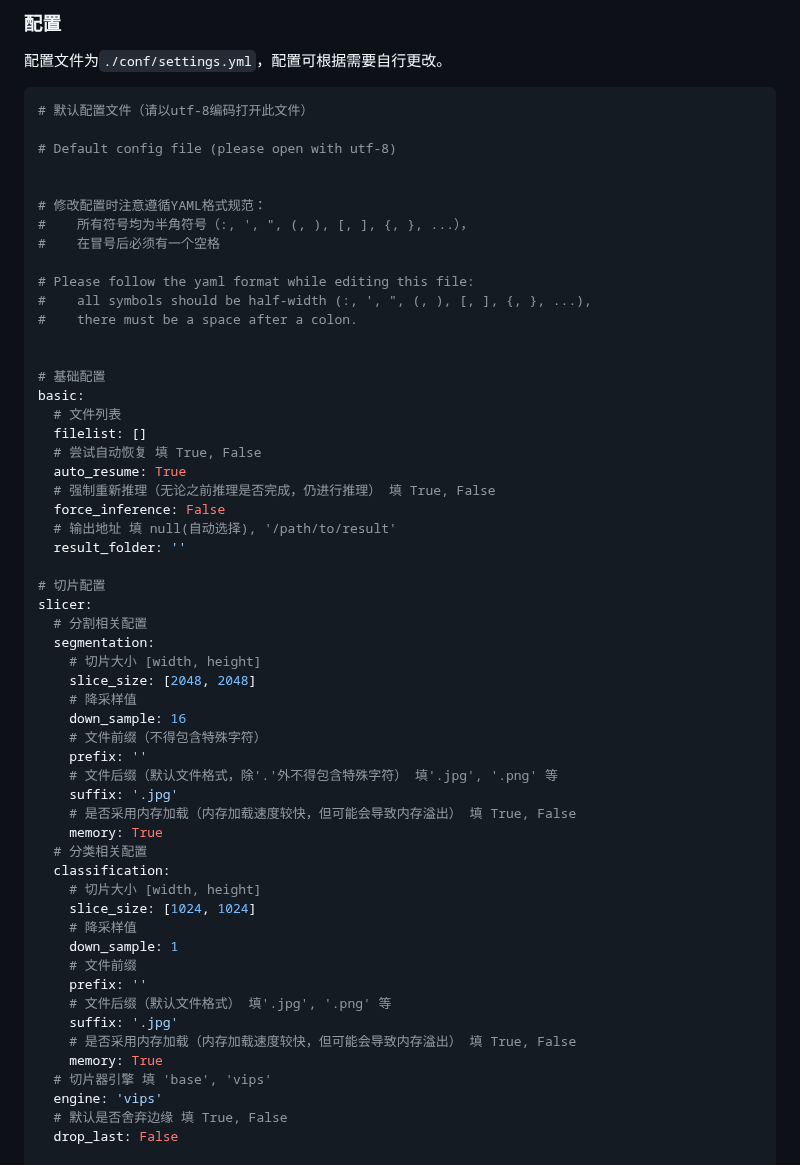
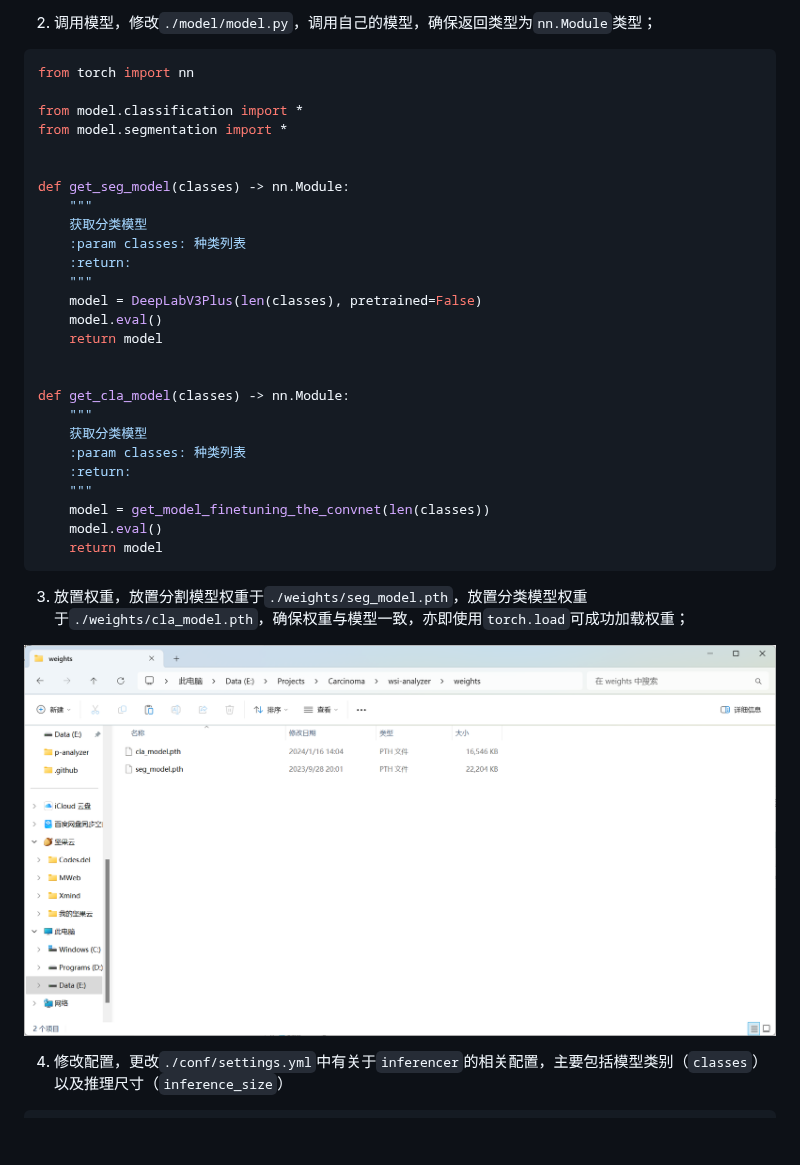
Before and after one commit to li192863/wsi-analyzer, a Markdown page: README.md, the part around one of its changes. Drawn GitHub-style; pictures changed too: .github/权重文件.png (added); blank space fills up the shorter version.

````diff
--- a/README.md
+++ b/README.md
@@ -37,65 +51,42 @@ vipshome = os.path.join(os.getcwd(), 'path/to/vips', 'bin')
 
-### 配置
+2. 调用模型，修改`./model/model.py`，调用自己的模型，确保返回类型为`nn.Module`类型；
 
-配置文件为`./conf/settings.yml`，配置可根据需要自行更改。
+```python
+from torch import nn
+
+from model.classification import *
+from model.segmentation import *
+
+
+def get_seg_model(classes) -> nn.Module:
+    """
+    获取分类模型
+    :param classes: 种类列表
+    :return:
+    """
+    model = DeepLabV3Plus(len(classes), pretrained=False)
+    model.eval()
+    return model
+
+
+def get_cla_model(classes) -> nn.Module:
+    """
+    获取分类模型
+    :param classes: 种类列表
+    :return:
+    """
+    model = get_model_finetuning_the_convnet(len(classes))
+    model.eval()
+    return model
+```
+
+3. 放置权重，放置分割模型权重于`./weights/seg_model.pth`，放置分类模型权重于`./weights/cla_model.pth`，确保权重与模型一致，亦即使用`torch.load`可成功加载权重；
+
+![image-20240118230710629](./.github/权重文件.png)
+
+4. 修改配置，更改`./conf/settings.yml`中有关于`inferencer`的相关配置，主要包括模型类别（`classes`）以及推理尺寸（`inference_size`）
 
 ```yml
-# 默认配置文件（请以utf-8编码打开此文件）
-
-# Default config file (please open with utf-8)
-
-
-# 修改配置时注意遵循YAML格式规范：
-#    所有符号均为半角符号（:, ', ", (, ), [, ], {, }, ...），
-#    在冒号后必须有一个空格
-
-# Please follow the yaml format while editing this file:
-#    all symbols should be half-width (:, ', ", (, ), [, ], {, }, ...),
-#    there must be a space after a colon.
-
-
-# 基础配置
-basic:
-  # 文件列表
-  filelist: []
-  # 尝试自动恢复 填 True, False
-  auto_resume: True
-  # 强制重新推理（无论之前推理是否完成，仍进行推理） 填 True, False
-  force_inference: False
-  # 输出地址 填 null(自动选择), '/path/to/result'
-  result_folder: ''
-
-# 切片配置
-slicer:
-  # 分割相关配置
-  segmentation:
-    # 切片大小 [width, height]
-    slice_size: [2048, 2048]
-    # 降采样值
-    down_sample: 16
-    # 文件前缀（不得包含特殊字符）
-    prefix: ''
-    # 文件后缀（默认文件格式，除'.'外不得包含特殊字符） 填'.jpg', '.png' 等
-    suffix: '.jpg'
-    # 是否采用内存加载（内存加载速度较快，但可能会导致内存溢出） 填 True, False
-    memory: True
-  # 分类相关配置
-  classification:
-    # 切片大小 [width, height]
-    slice_size: [1024, 1024]
-    # 降采样值
-    down_sample: 1
-    # 文件前缀
-    prefix: ''
-    # 文件后缀（默认文件格式） 填'.jpg', '.png' 等
-    suffix: '.jpg'
-    # 是否采用内存加载（内存加载速度较快，但可能会导致内存溢出） 填 True, False
-    memory: True
-  # 切片器引擎 填 'base', 'vips'
-  engine: 'vips'
-  # 默认是否舍弃边缘 填 True, False
-  drop_last: False
-
 # 推理配置
 inferencer:
   # 分割相关配置
````
Also changed, not shown: other parts of README.md (+163 -18 lines), .github/模型文件.png (added), .github/软件界面.png (added).
